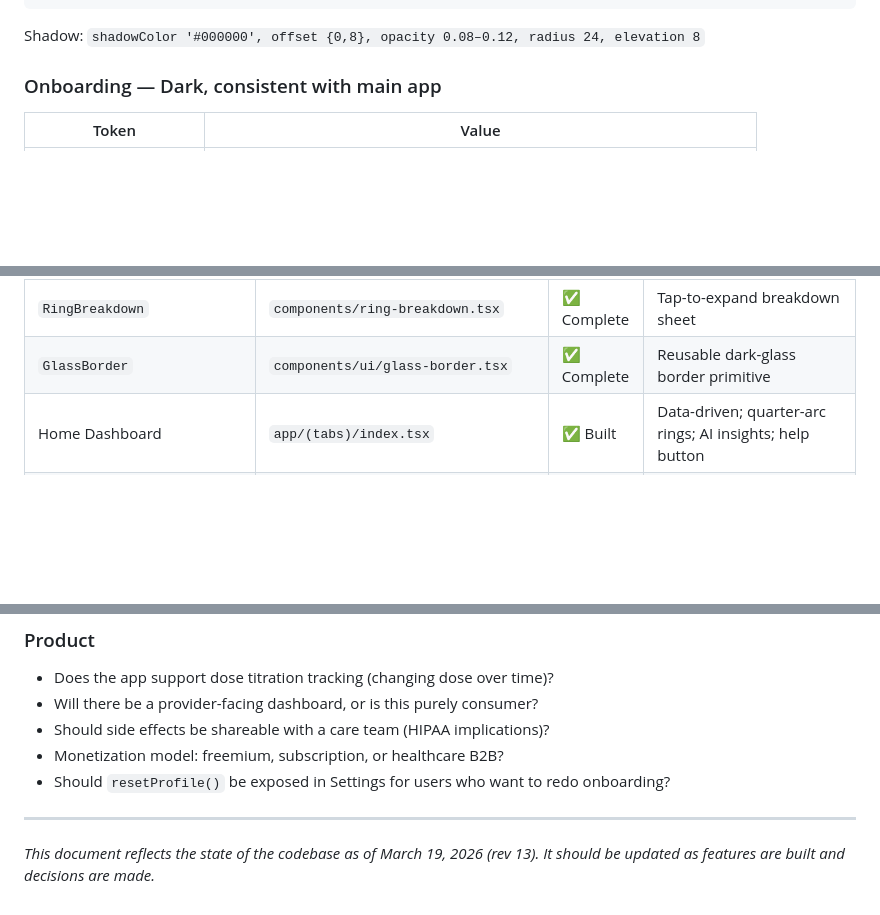
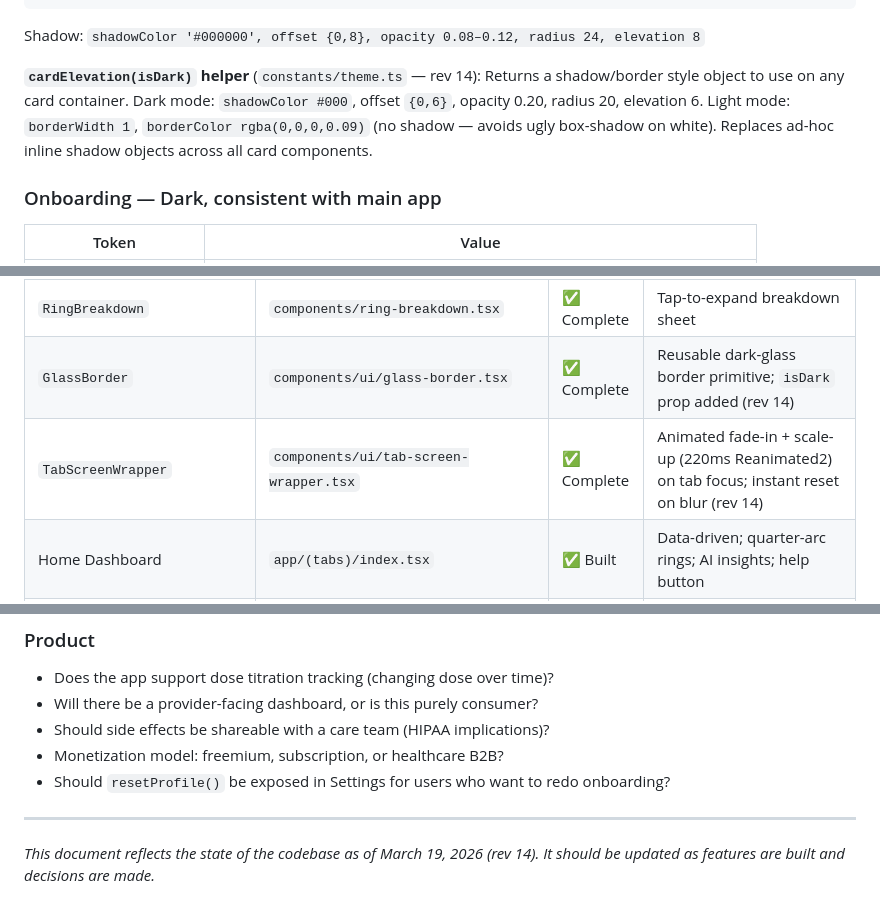
Before and after one commit to freemyboyray/TitraHealthAPPdemo, a Markdown page: SD.md, 3 parts joined by grey strips. Drawn GitHub-style; blank space fills up the shorter version.

````diff
--- a/SD.md
+++ b/SD.md
@@ -350,6 +352,9 @@ Container (shadow + borderRadius)
 ```
 
 Shadow: `shadowColor '#000000', offset {0,8}, opacity 0.08–0.12, radius 24, elevation 8`
+
+**`cardElevation(isDark)` helper** (`constants/theme.ts` — rev 14):
+Returns a shadow/border style object to use on any card container. Dark mode: `shadowColor #000`, offset `{0,6}`, opacity 0.20, radius 20, elevation 6. Light mode: `borderWidth 1`, `borderColor rgba(0,0,0,0.09)` (no shadow — avoids ugly box-shadow on white). Replaces ad-hoc inline shadow objects across all card components.
 
 ### Onboarding — Dark, consistent with main app
 
@@ -960,7 +965,8 @@ type FocusItem = { iconLib: 'ionicons' | 'material'; icon: string; label: string
 | Splash Gate | `app/index.tsx` | ✅ Complete | Session + profile gate, brand splash |
 | `ScoreRing` | `components/score-ring.tsx` | ✅ Complete | Animated SVG arc; message text conditionally rendered |
 | `RingBreakdown` | `components/ring-breakdown.tsx` | ✅ Complete | Tap-to-expand breakdown sheet |
-| `GlassBorder` | `components/ui/glass-border.tsx` | ✅ Complete | Reusable dark-glass border primitive |
+| `GlassBorder` | `components/ui/glass-border.tsx` | ✅ Complete | Reusable dark-glass border primitive; `isDark` prop added (rev 14) |
+| `TabScreenWrapper` | `components/ui/tab-screen-wrapper.tsx` | ✅ Complete | Animated fade-in + scale-up (220ms Reanimated2) on tab focus; instant reset on blur (rev 14) |
 | Home Dashboard | `app/(tabs)/index.tsx` | ✅ Built | Data-driven; quarter-arc rings; AI insights; help button |
 | `RingsExplainerModal` | inline in `app/(tabs)/index.tsx` | ✅ Built | "How Your Rings Work" slide-up modal |
 | `AddEntrySheet` | `components/add-entry-sheet.tsx` | ✅ Built | All 10 items; DESCRIBE FOOD AI parser inline; SIDE EFFECTS button restored (rev 8) |
@@ -1157,4 +1170,4 @@ type FocusItem = { iconLib: 'ionicons' | 'material'; icon: string; label: string
 
 ---
 
-*This document reflects the state of the codebase as of March 19, 2026 (rev 13). It should be updated as features are built and decisions are made.*
+*This document reflects the state of the codebase as of March 19, 2026 (rev 14). It should be updated as features are built and decisions are made.*
````
Also changed, not shown: other parts of SD.md (+12 -3 lines).
